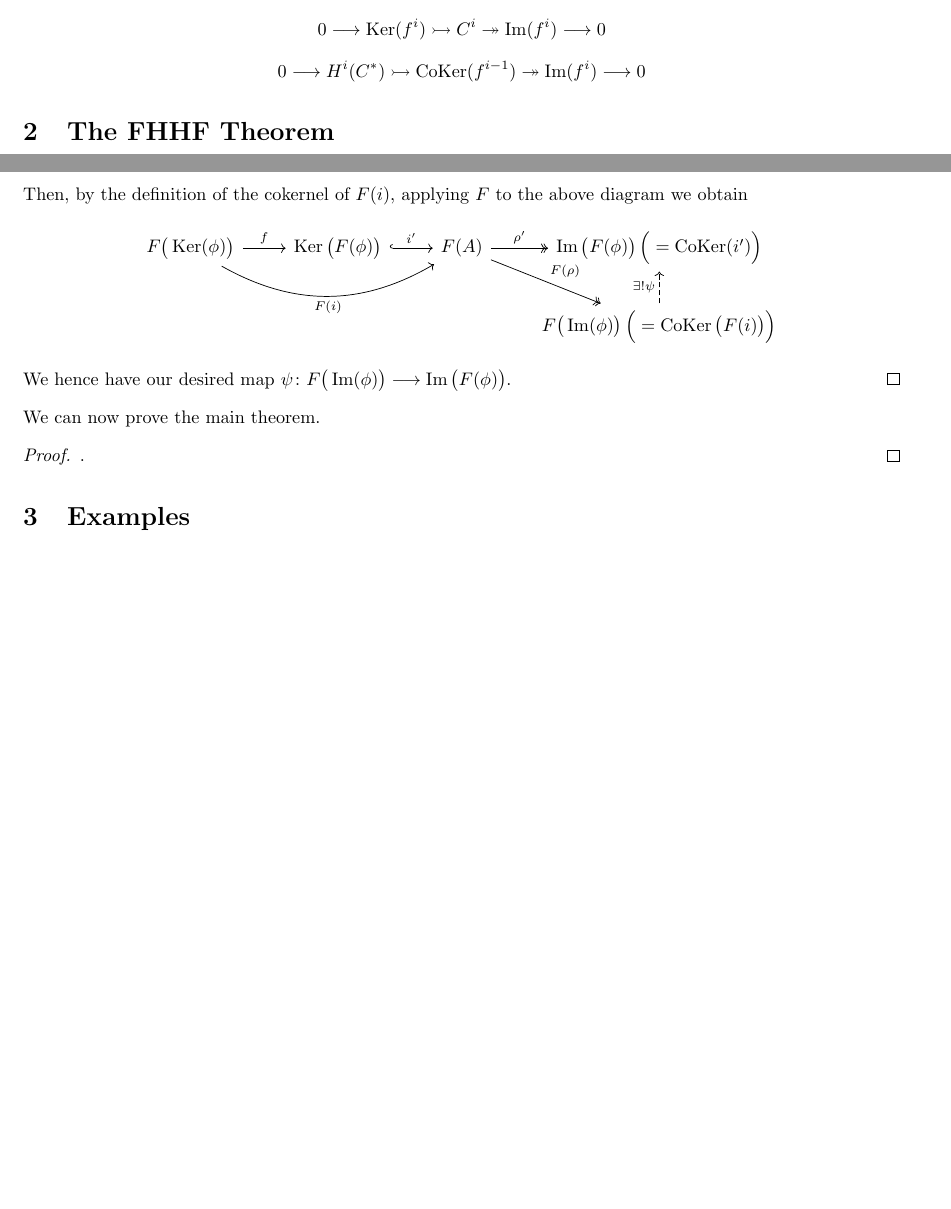
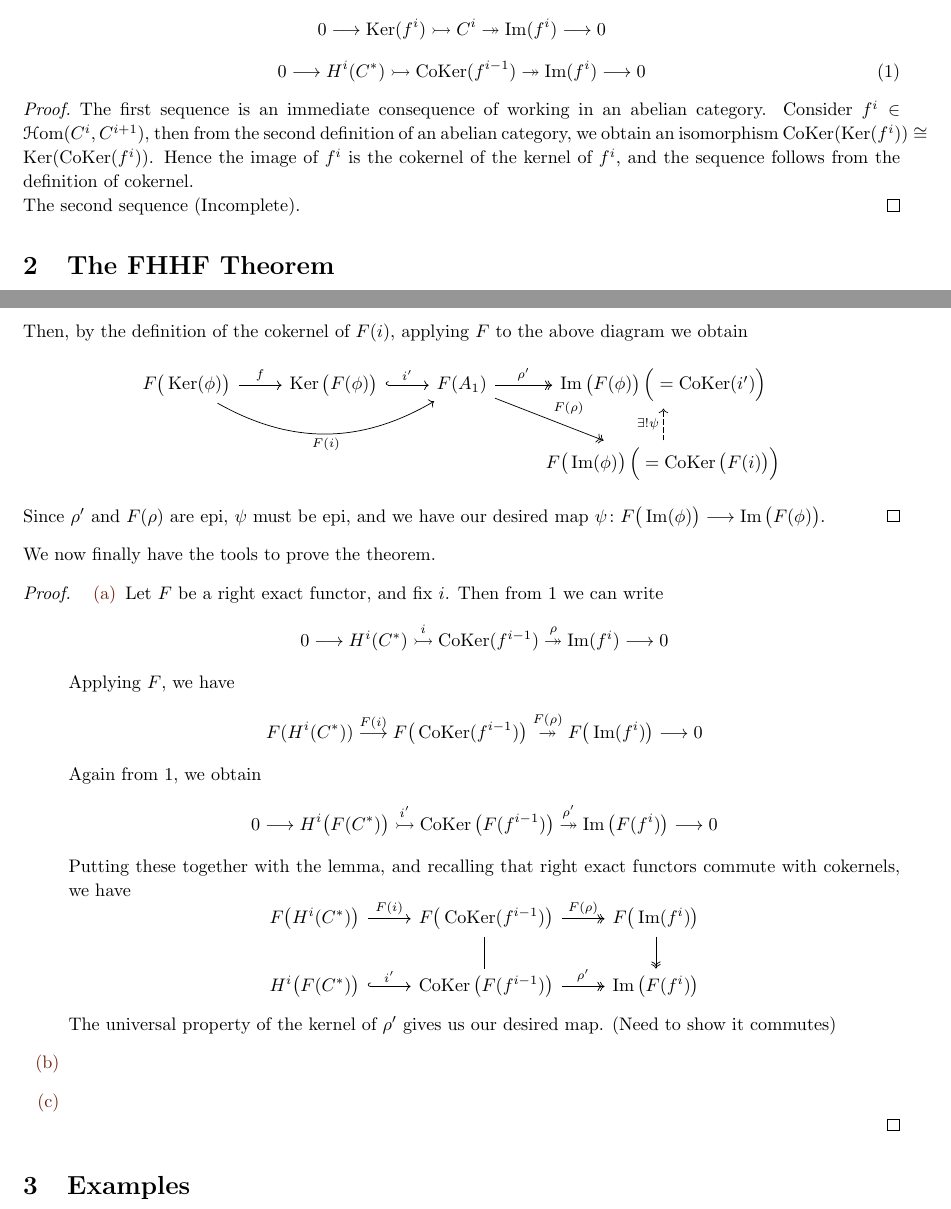
Before and after one commit to Sodre177/Thoughts-of-an-epsilon, a LaTeX document (Sketches/FernBahnHof.tex): two parts of pages 2 and 3 of 3, joined at a grey line, cut so that both start at the same text, the shorter picture padded with empty space. Compiled offline with pdfLaTeX.

Commit message:
More FHHF stuff

```diff
--- a/Sketches/FernBahnHof.tex
+++ b/Sketches/FernBahnHof.tex
@@ -89,11 +89,15 @@ Finally, we give a construction of cohomology in terms of short exact sequences.
     \[
         0 \to \Ker(f^i) \mono C^{i} \epi \im(f^i) \to 0
     \]
-    \[
+    \begin{equation}\label{eqn:CoHomExact}
         0 \to H^i(C^*) \mono \CoKer(f^{i-1}) \epi \im(f^{i}) \to 0
-    \]
+    \end{equation}
 \end{Theorem}
-
+%Faaaark this is a long and painful process
+\begin{proof}
+    The first sequence is an immediate consequence of working in an abelian category. Consider $f^i \in \Hom(C^{i}, C^{i+1})$, then from the second definition of an abelian category, we obtain an isomorphism $\CoKer(\Ker(f^i)) \isom \Ker(\CoKer(f^i))$. Hence the image of $f^i$ is the cokernel of the kernel of $f^i$, and the sequence follows from the definition of cokernel.\\
+    The second sequence (Incomplete).
+\end{proof}
 %Several methods of factoring in AbCat
 \section{The FHHF Theorem}
 %Reason for name?
@@ -136,15 +140,38 @@ To prove this theorem, we shall use the following result.
     Then, by the definition of the cokernel of $F(i)$, applying $F$ to the above diagram we obtain
     \[
         \begin{tikzcd}
-            F\big( \Ker(\phi) \big) \arrow[r, "f"] \arrow[rr, "F(i)"', bend right] & \Ker\big( F(\phi) \big) \arrow[r, "i'", hook] & F(A) \arrow[r, "\rho'", two heads] \arrow[rd, "F(\rho)", two heads] & \im\big(F(\phi)\big)\,  \Big(= \CoKer(i') \Big)\\
+            F\big( \Ker(\phi) \big) \arrow[r, "f"] \arrow[rr, "F(i)"', bend right] & \Ker\big( F(\phi) \big) \arrow[r, "i'", hook] & F(A_1) \arrow[r, "\rho'", two heads] \arrow[rd, "F(\rho)", two heads] & \im\big(F(\phi)\big)\,  \Big(= \CoKer(i') \Big)\\
             & & & F\big(\im(\phi)\big)\, \Big( = \CoKer\big( F(i) \big)\Big) \arrow[u, "\exists! \psi", dashed]
         \end{tikzcd}
     \]
-    We hence have our desired map $\func{\psi}{F\big(\im(\phi)\big)}{\im\big(F(\phi)\big)}$.
+    Since $\rho'$ and $F(\rho)$ are epi, $\psi$ must be epi, and we have our desired map $\func{\psi}{F\big(\im(\phi)\big)}{\im\big(F(\phi)\big)}$.
 \end{proof}
-We can now prove the main theorem.
+We now finally have the tools to prove the theorem.
 \begin{proof}
-    .
+    \begin{enumerate}
+        \item Let $F$ be a right exact functor, and fix $i$. Then from \ref{eqn:CoHomExact} we can write
+        \[
+            0 \to H^i(C^*) \stackrel{i}{\mono} \CoKer(f^{i-1}) \stackrel{\rho}{\epi} \im(f^i) \to 0
+        \]
+        Applying $F$, we have
+        \[
+             F(H^i(C^*)) \stackrel{F(i)}{\to} F\big(\CoKer(f^{i-1})\big) \stackrel{F(\rho)}{\epi} F\big(\im(f^i)\big) \to 0
+        \]
+        Again from \ref{eqn:CoHomExact}, we obtain
+        \[
+            0 \to H^i\big(F(C^*)\big) \stackrel{i'}{\mono} \CoKer\big(F(f^{i-1})\big) \stackrel{\rho'}{\epi} \im\big(F(f^i)\big) \to 0
+        \]
+        Putting these together with the lemma, and recalling that right exact functors commute with cokernels, we have
+        \[
+            \begin{tikzcd}
+                F\big( H^i(C^*)\big) \arrow[r,"F(i)"] & F\big(\CoKer(f^{i-1})\big) \arrow[d, equal]\arrow[r, "F(\rho)", two heads] & F\big(\im(f^i)\big) \arrow[d, two heads]\\
+                H^i\big(F(C^*)\big) \arrow[r, "i'", hook] & \CoKer\big(F(f^{i-1})\big) \arrow[r, "\rho'", two heads] & \im\big(F(f^i)\big)
+            \end{tikzcd}
+        \]
+        The universal property of the kernel of $\rho'$ gives us our desired map. (Need to show it commutes)
+        \item
+        \item
+    \end{enumerate}
 \end{proof}
 %Proof of theorem
 \section{Examples}
```
Also changed, not shown: Sketches/FernBahnHof.tex (8 more changed lines).
